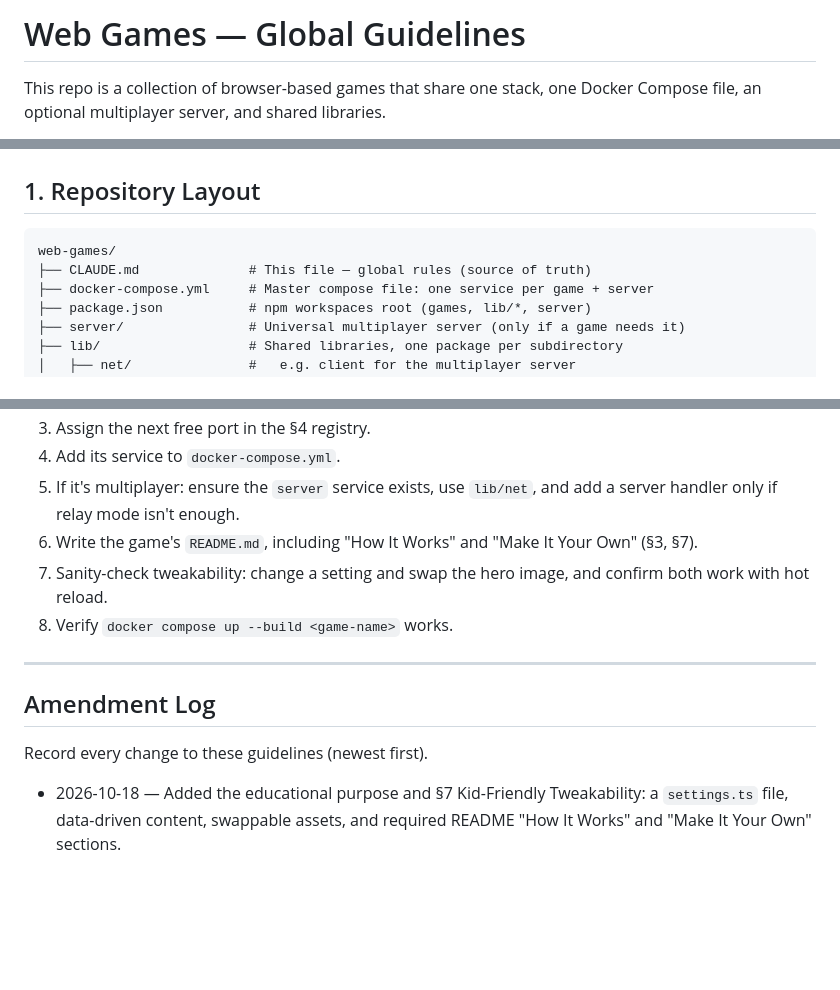
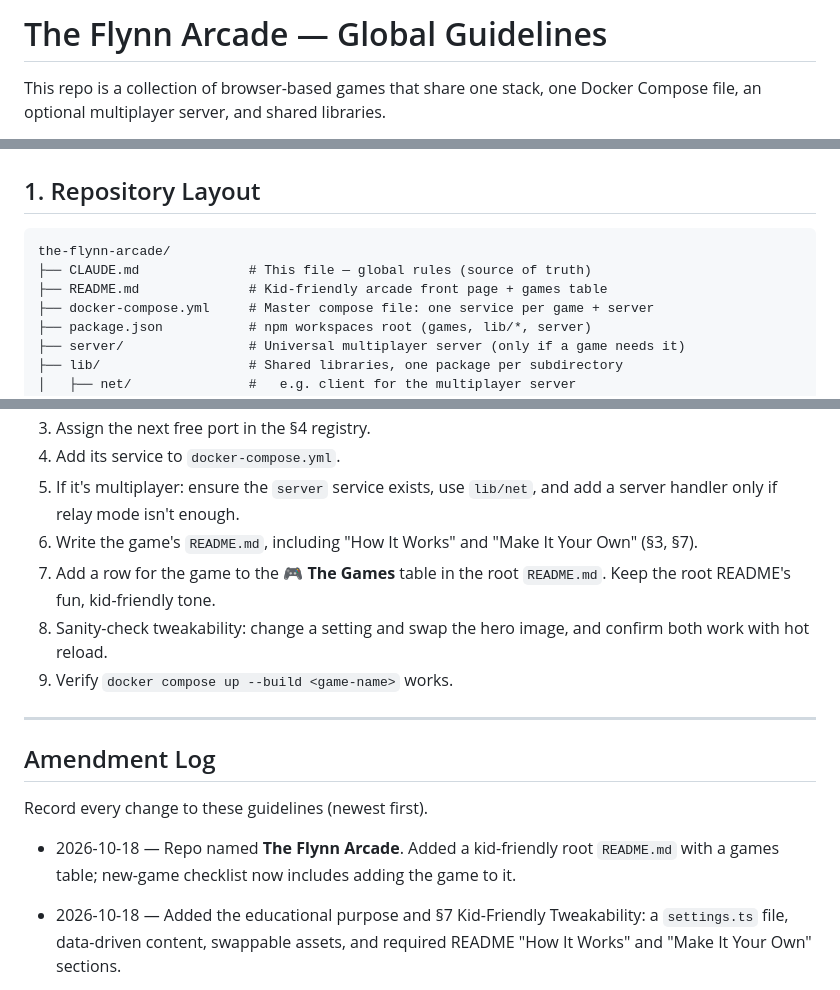
Before and after one commit to mikeflynn/the-flynn-arcade, a Markdown page: CLAUDE.md, 3 parts joined by grey strips. GitHub-like rendering; blank space fills up the shorter version.

````diff
--- a/CLAUDE.md
+++ b/CLAUDE.md
@@ -1,4 +1,4 @@
-# Web Games — Global Guidelines
+# The Flynn Arcade — Global Guidelines
 
 This repo is a collection of browser-based games that share one stack, one
 Docker Compose file, an optional multiplayer server, and shared libraries.
@@ -17,8 +17,9 @@ and add a line to the [Amendment Log](#amendment-log) at the bottom.
 ## 1. Repository Layout
 
 ```
-web-games/
+the-flynn-arcade/
 ├── CLAUDE.md              # This file — global rules (source of truth)
+├── README.md              # Kid-friendly arcade front page + games table
 ├── docker-compose.yml     # Master compose file: one service per game + server
 ├── package.json           # npm workspaces root (games, lib/*, server)
 ├── server/                # Universal multiplayer server (only if a game needs it)
@@ -209,15 +210,21 @@ At minimum, include:
    and add a server handler only if relay mode isn't enough.
 6. Write the game's `README.md`, including "How It Works" and "Make It Your
    Own" (§3, §7).
-7. Sanity-check tweakability: change a setting and swap the hero image, and
+7. Add a row for the game to the **🎮 The Games** table in the root
+   `README.md`. Keep the root README's fun, kid-friendly tone.
+8. Sanity-check tweakability: change a setting and swap the hero image, and
    confirm both work with hot reload.
-8. Verify `docker compose up --build <game-name>` works.
+9. Verify `docker compose up --build <game-name>` works.
 
 ---
 
 ## Amendment Log
 
 Record every change to these guidelines (newest first).
+
+- 2026-10-18 — Repo named **The Flynn Arcade**. Added a kid-friendly root
+  `README.md` with a games table; new-game checklist now includes adding the
+  game to it.
 
 - 2026-10-18 — Added the educational purpose and §7 Kid-Friendly
   Tweakability: a `settings.ts` file, data-driven content, swappable assets,
````
Also changed, not shown: README.md (added, +94 -0 lines).
